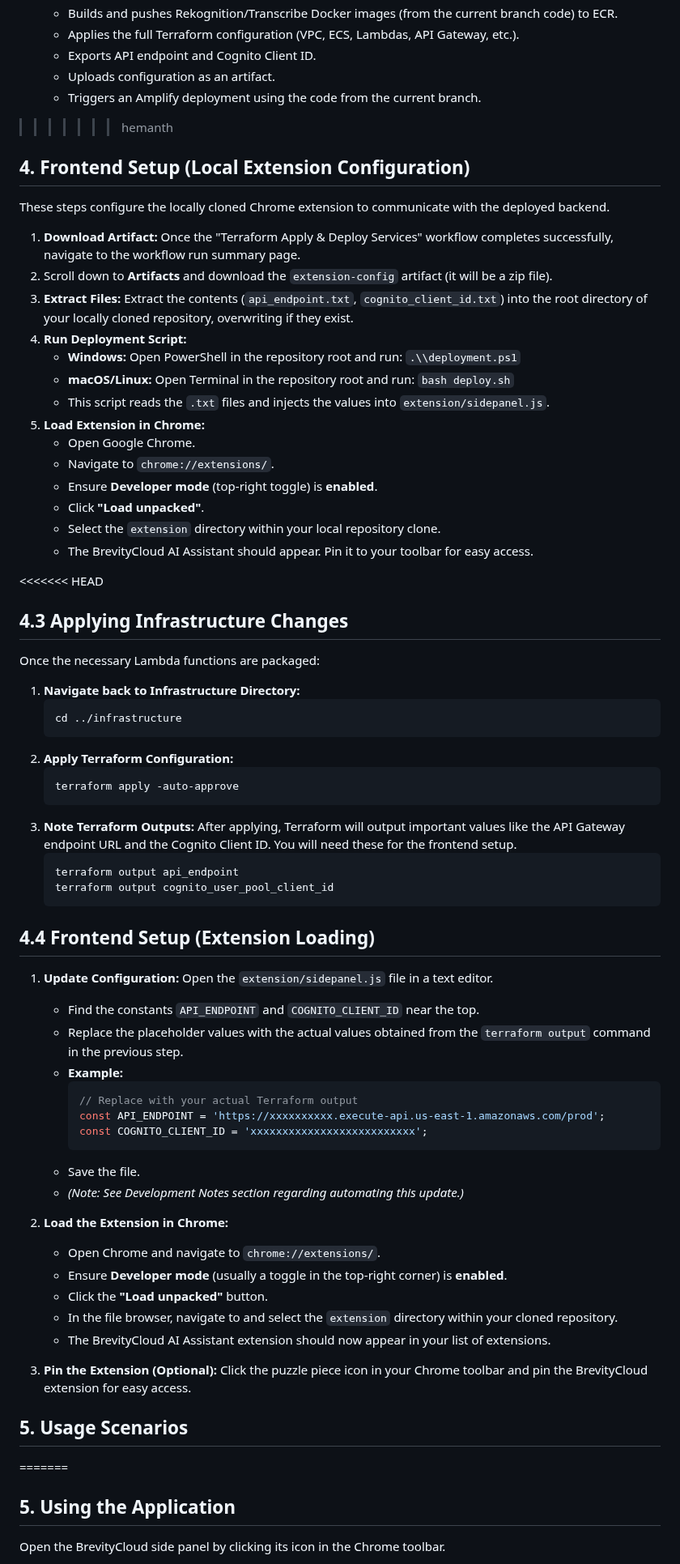
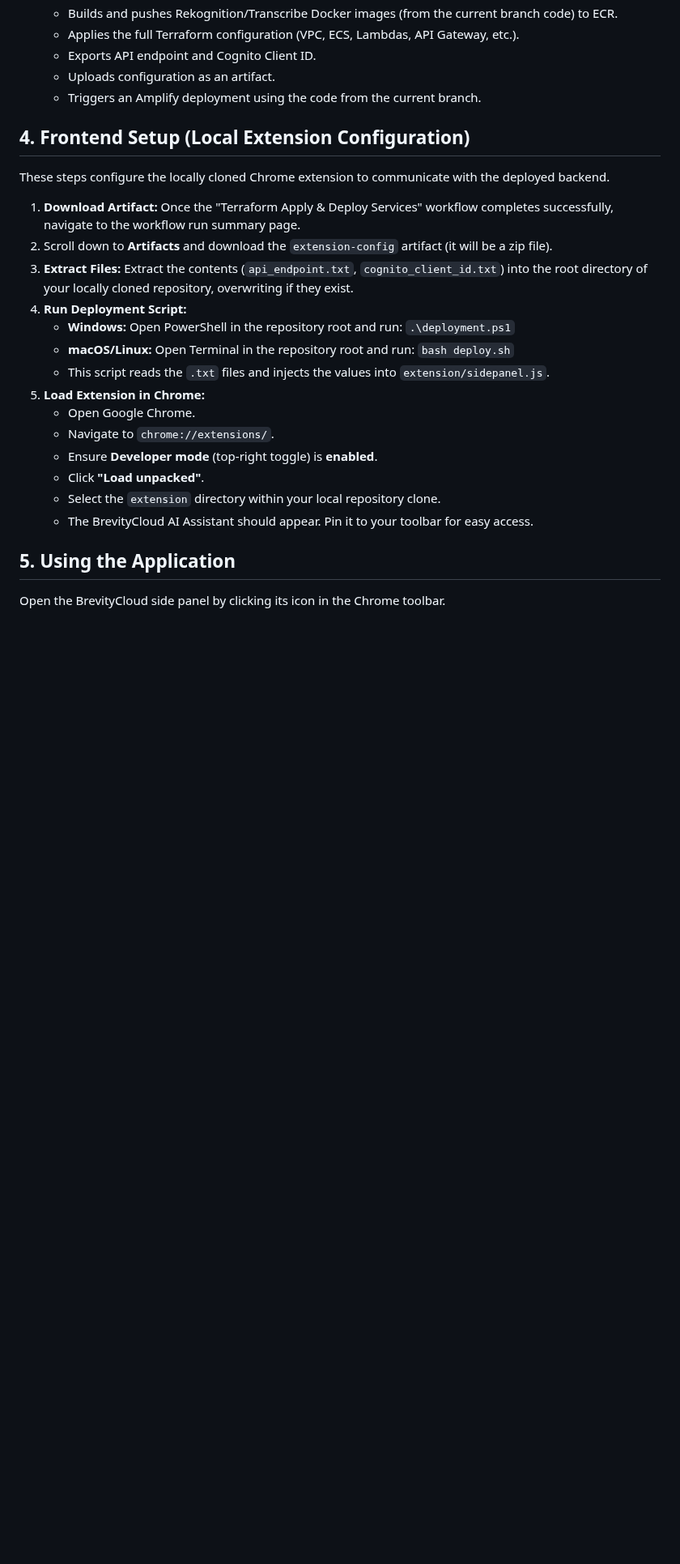
Before and after one commit to The-Brevity-Cloud/term-project-team4-brevitycloud, a Markdown page: USER-MANUAL.md, the part around one of its changes. Shown at 81% size. Rendered like a GitHub page; blank space fills up the shorter version.

````diff
--- a/USER-MANUAL.md
+++ b/USER-MANUAL.md
@@ -220,71 +125,26 @@ This workflow deploys the entire backend infrastructure, Docker services, and th
     *   Exports API endpoint and Cognito Client ID.
     *   Uploads configuration as an artifact.
     *   Triggers an Amplify deployment using the code from the current branch.
->>>>>>> hemanth
 
 ## 4. Frontend Setup (Local Extension Configuration)
 
 These steps configure the locally cloned Chrome extension to communicate with the deployed backend.
 
-1.  **Download Artifact:** Once the \"Terraform Apply & Deploy Services\" workflow completes successfully, navigate to the workflow run summary page.
+1.  **Download Artifact:** Once the "Terraform Apply & Deploy Services" workflow completes successfully, navigate to the workflow run summary page.
 2.  Scroll down to **Artifacts** and download the `extension-config` artifact (it will be a zip file).
 3.  **Extract Files:** Extract the contents (`api_endpoint.txt`, `cognito_client_id.txt`) into the root directory of your locally cloned repository, overwriting if they exist.
 4.  **Run Deployment Script:**
-    *   **Windows:** Open PowerShell in the repository root and run: `.\\deployment.ps1`
+    *   **Windows:** Open PowerShell in the repository root and run: `.\deployment.ps1`
     *   **macOS/Linux:** Open Terminal in the repository root and run: `bash deploy.sh`
     *   This script reads the `.txt` files and injects the values into `extension/sidepanel.js`.
 5.  **Load Extension in Chrome:**
     *   Open Google Chrome.
     *   Navigate to `chrome://extensions/`.
     *   Ensure **Developer mode** (top-right toggle) is **enabled**.
-    *   Click **\"Load unpacked\"**.
+    *   Click **"Load unpacked"**.
     *   Select the `extension` directory within your local repository clone.
     *   The BrevityCloud AI Assistant should appear. Pin it to your toolbar for easy access.
 
-<<<<<<< HEAD
-## 4.3 Applying Infrastructure Changes
-
-Once the necessary Lambda functions are packaged:
-
-1.  **Navigate back to Infrastructure Directory:**
-    ```bash
-    cd ../infrastructure
-    ```
-2.  **Apply Terraform Configuration:**
-    ```bash
-    terraform apply -auto-approve
-    ```
-3.  **Note Terraform Outputs:** After applying, Terraform will output important values like the API Gateway endpoint URL and the Cognito Client ID. You will need these for the frontend setup.
-    ```bash
-    terraform output api_endpoint
-    terraform output cognito_user_pool_client_id
-    ```
-
-## 4.4 Frontend Setup (Extension Loading)
-
-1.  **Update Configuration:** Open the `extension/sidepanel.js` file in a text editor.
-    *   Find the constants `API_ENDPOINT` and `COGNITO_CLIENT_ID` near the top.
-    *   Replace the placeholder values with the actual values obtained from the `terraform output` command in the previous step.
-    *   **Example:**
-        ```javascript
-        // Replace with your actual Terraform output
-        const API_ENDPOINT = 'https://xxxxxxxxxx.execute-api.us-east-1.amazonaws.com/prod';
-        const COGNITO_CLIENT_ID = 'xxxxxxxxxxxxxxxxxxxxxxxxxx';
-        ```
-    *   Save the file.
-    *   *(Note: See Development Notes section regarding automating this update.)*
-
-2.  **Load the Extension in Chrome:**
-    *   Open Chrome and navigate to `chrome://extensions/`.
-    *   Ensure **Developer mode** (usually a toggle in the top-right corner) is **enabled**.
-    *   Click the **"Load unpacked"** button.
-    *   In the file browser, navigate to and select the `extension` directory within your cloned repository.
-    *   The BrevityCloud AI Assistant extension should now appear in your list of extensions.
-
-3.  **Pin the Extension (Optional):** Click the puzzle piece icon in your Chrome toolbar and pin the BrevityCloud extension for easy access.
-
-## 5. Usage Scenarios
-=======
 ## 5. Using the Application
 
 Open the BrevityCloud side panel by clicking its icon in the Chrome toolbar.
````
Also changed, not shown: other parts of USER-MANUAL.md (+23 -123 lines).
